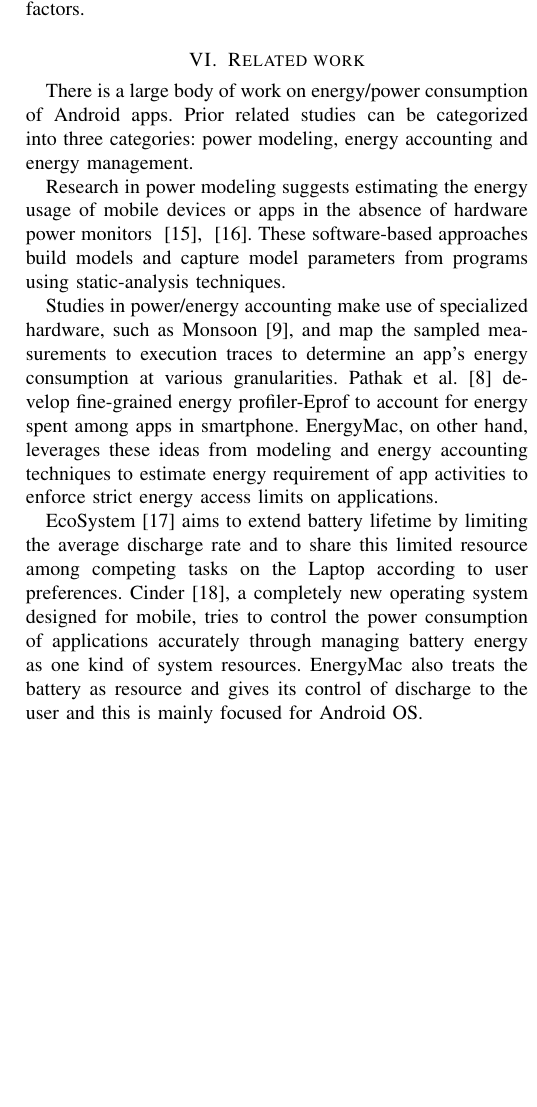
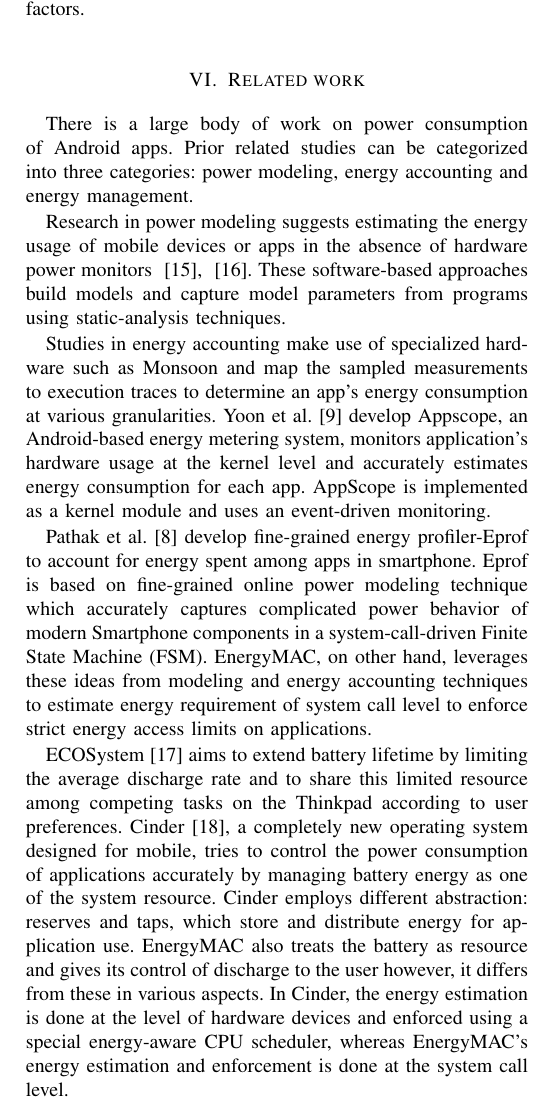
Before and after one commit to asystemsguy/android_project_final_report, a LaTeX paper (paper.tex, which reads relatedwork.tex): part of one column of page 6 of 7, cut so that both start at the same text, the shorter picture padded with empty space. Compiled offline with pdfLaTeX; a missing font is replaced by an installed copy or a similar font; a LaTeX package or settings file that is missing is left out.

Commit message:
update related work

```diff
--- a/relatedwork.tex
+++ b/relatedwork.tex
@@ -5,12 +5,13 @@
 %%%%%%%%%%%%%%%%%%%%%%%%%%%%%%%%%%%%%%%%
 
 
-There is a large body of work on energy/power consumption of Android apps. Prior related studies can be categorized into three categories: power modeling, energy accounting and energy management.
+There is a large body of work on power consumption of Android apps. Prior related studies can be categorized into three categories: power modeling, energy accounting and energy management.
 
 Research in power modeling suggests estimating the energy usage of mobile devices or apps in the absence of hardware power
 monitors ~\cite{hao2013estimating}, ~\cite{li2013calculating}. These software-based approaches build models and capture model parameters from programs using static-analysis techniques.
 
-Studies in power/energy accounting make use of specialized hardware, such as Monsoon~\cite{yoon2012appscope}, and map the sampled measurements to execution traces to determine an app's energy consumption at various granularities. Pathak et al.~\cite{pathak2012energy} develop fine-grained energy profiler-Eprof  to account for energy spent among apps in smartphone. EnergyMac, on other hand, leverages these ideas from modeling and energy accounting techniques to estimate energy requirement of app activities to enforce strict energy access limits on applications.
+Studies in energy accounting make use of specialized hardware such as Monsoon and map the sampled measurements to execution traces to determine an app's energy consumption at various granularities. Yoon et al.~\cite{yoon2012appscope} develop Appscope, an Android-based energy metering system, monitors application’s hardware usage at the kernel level and accurately estimates energy consumption for each app. AppScope is implemented as a kernel module and uses an event-driven monitoring.
 
+Pathak et al.~\cite{pathak2012energy} develop fine-grained energy profiler-Eprof to account for energy spent among apps in smartphone. Eprof is based on fine-grained online power modeling technique which accurately captures complicated power behavior of modern Smartphone components in a system-call-driven Finite State Machine (FSM). EnergyMAC, on other hand, leverages these ideas from modeling and energy accounting techniques to estimate energy requirement of system call level to enforce strict energy access limits on applications.
 
-EcoSystem~\cite{zeng2002ecosystem} aims to extend battery lifetime by limiting the average discharge rate and to share this limited resource among competing tasks on the Laptop according to user preferences. Cinder~\cite{roy2011energy}, a completely new operating system designed for mobile, tries to control the power consumption of applications accurately through managing battery energy as one kind of system resources. EnergyMac also treats the battery as resource and gives its control of discharge  to the user and this is mainly focused for Android OS.
+ECOSystem~\cite{zeng2002ecosystem} aims to extend battery lifetime by limiting the average discharge rate and to share this limited resource among competing tasks on the Thinkpad according to user preferences. Cinder~\cite{roy2011energy}, a completely new operating system designed for mobile, tries to control the power consumption of applications accurately by managing battery energy as one of the system resource. Cinder employs different abstraction: reserves and taps, which store and distribute energy for application use. EnergyMAC also treats the battery as resource and gives its control of discharge  to the user however, it differs from these in various aspects. In Cinder, the energy estimation is done at the level of hardware devices and enforced using a special energy-aware CPU scheduler, whereas EnergyMAC's energy estimation and enforcement is done at the system call level.
```
